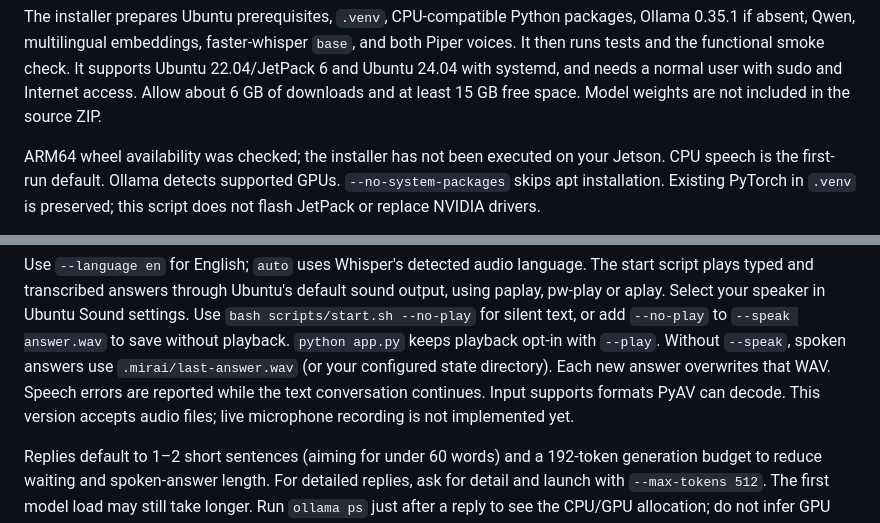
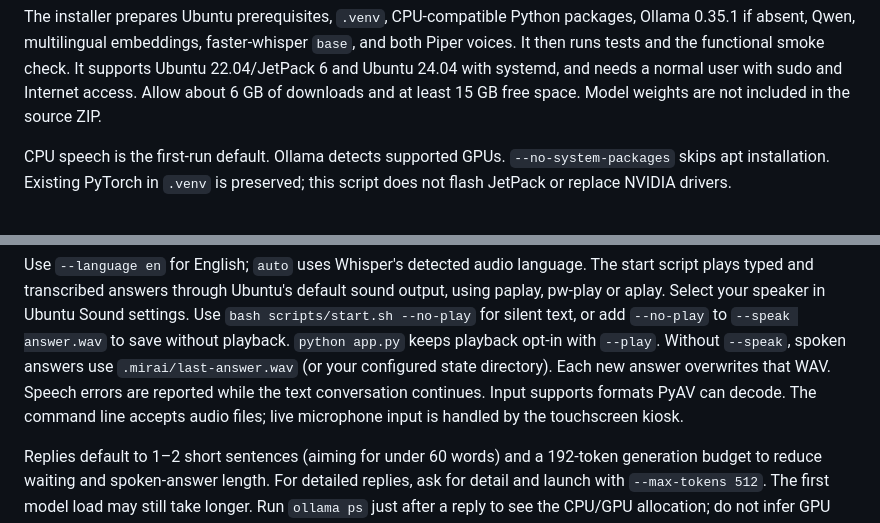
Before and after one commit to Skyresist/MIRAI, a Markdown page: README.md, 2 parts joined by grey strips. GitHub-like rendering.

```diff
--- a/README.md
+++ b/README.md
@@ -24,8 +71,7 @@ It supports Ubuntu 22.04/JetPack 6 and Ubuntu 24.04 with systemd, and needs a no
 Internet access. Allow about 6 GB of downloads and at least 15 GB free space.
 Model weights are not included in the source ZIP.
 
-ARM64 wheel availability was checked; the installer has not been executed on
-your Jetson. CPU speech is the first-run default. Ollama detects supported GPUs.
+CPU speech is the first-run default. Ollama detects supported GPUs.
 `--no-system-packages` skips apt installation. Existing PyTorch in `.venv` is
 preserved; this script does not flash JetPack or replace NVIDIA drivers.
 
@@ -141,8 +187,8 @@ to `--speak answer.wav` to save without playback. `python app.py` keeps playback
 opt-in with `--play`. Without `--speak`, spoken answers use `.mirai/last-answer.wav`
 (or your configured state directory). Each new answer overwrites that WAV.
 Speech errors are reported while the text conversation continues.
-Input supports formats PyAV can decode. This
-version accepts audio files; live microphone recording is not implemented yet.
+Input supports formats PyAV can decode. The command line accepts audio files;
+live microphone input is handled by the touchscreen kiosk.
 
 Replies default to 1–2 short sentences (aiming for under 60 words) and a 192-token generation budget to reduce
 waiting and spoken-answer length. For detailed replies, ask for detail and launch
```
Also changed, not shown: other parts of README.md (+51 -4 lines).
